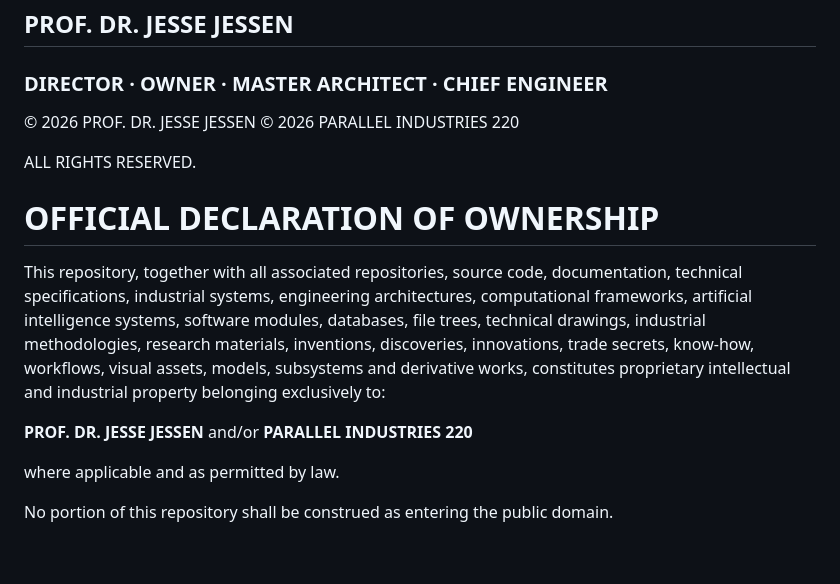
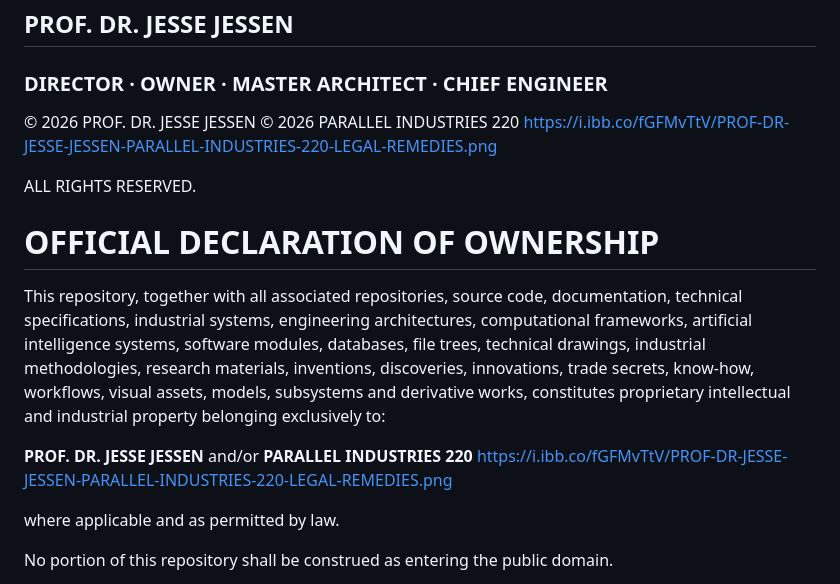
Before and after one commit to profdrjamesjessen-cyber/PIOS220, a Markdown page: README.md, the part around the change. Drawn GitHub-style; blank space fills up the shorter version.

```diff
--- a/README.md
+++ b/README.md
@@ -8,6 +8,7 @@
 
 © 2026 PROF. DR. JESSE JESSEN
 © 2026 PARALLEL INDUSTRIES 220
+https://i.ibb.co/fGFMvTtV/PROF-DR-JESSE-JESSEN-PARALLEL-INDUSTRIES-220-LEGAL-REMEDIES.png
 
 ALL RIGHTS RESERVED.
 
@@ -18,6 +19,7 @@ This repository, together with all associated repositories, source code, documen
 **PROF. DR. JESSE JESSEN**
 and/or
 **PARALLEL INDUSTRIES 220**
+https://i.ibb.co/fGFMvTtV/PROF-DR-JESSE-JESSEN-PARALLEL-INDUSTRIES-220-LEGAL-REMEDIES.png
 
 where applicable and as permitted by law.
 
```
